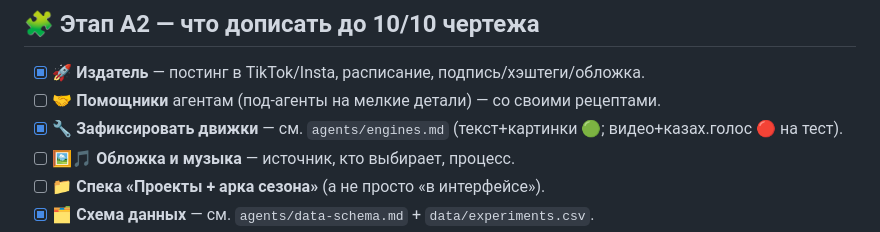
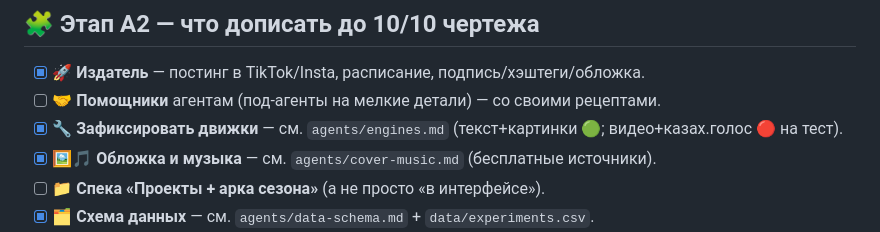
Before and after one commit to daumovismail-debug/ismailbot, a Markdown page: svet-factory/ROADMAP.md, the part around the change. GitHub-like rendering.

```diff
--- a/svet-factory/ROADMAP.md
+++ b/svet-factory/ROADMAP.md
@@ -17,7 +17,7 @@
 - [x] **🚀 Издатель** — постинг в TikTok/Insta, расписание, подпись/хэштеги/обложка.
 - [ ] **🤝 Помощники** агентам (под-агенты на мелкие детали) — со своими рецептами.
 - [x] **🔧 Зафиксировать движки** — см. `agents/engines.md` (текст+картинки 🟢; видео+казах.голос 🔴 на тест).
-- [ ] **🖼️🎵 Обложка и музыка** — источник, кто выбирает, процесс.
+- [x] **🖼️🎵 Обложка и музыка** — см. `agents/cover-music.md` (бесплатные источники).
 - [ ] **📁 Спека «Проекты + арка сезона»** (а не просто «в интерфейсе»).
 - [x] **🗂️ Схема данных** — см. `agents/data-schema.md` + `data/experiments.csv`.
 - [ ] **📚 Добить банки примеров** (15–30 на агента, особенно Сценарист/Художник).
```
Also changed, not shown: svet-factory/agents/cover-music.md (added, +36 -0 lines).
